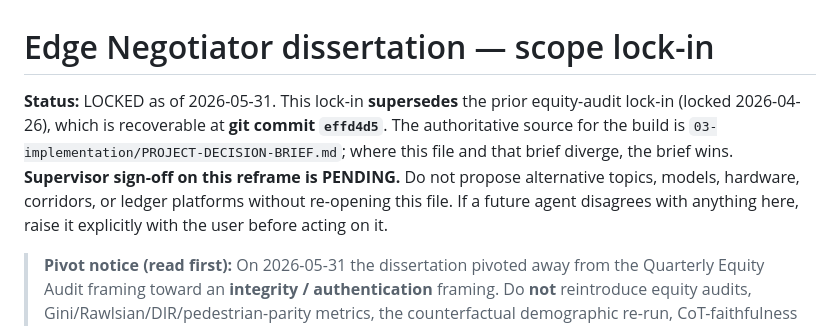
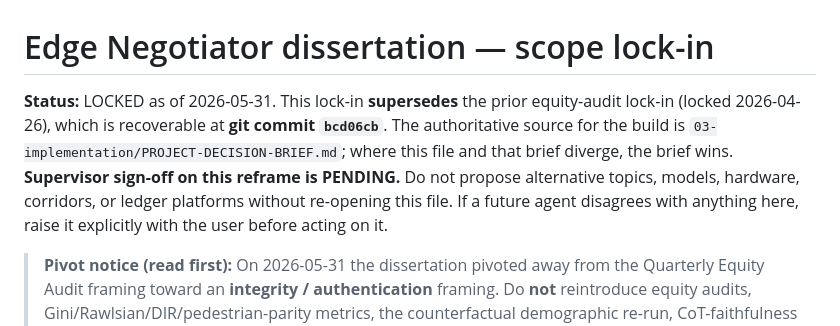
Before and after one commit to ebenezer-isaac/edge-traffic-negotiator, a Markdown page: 00-SCOPE-LOCKIN.md, the part around the change. Drawn GitHub-style.

Commit message:
docs: correct snapshot-commit reference after history rewrite

```diff
--- a/00-SCOPE-LOCKIN.md
+++ b/00-SCOPE-LOCKIN.md
@@ -1,6 +1,6 @@
 # Edge Negotiator dissertation — scope lock-in
 
-**Status:** LOCKED as of 2026-05-31. This lock-in **supersedes** the prior equity-audit lock-in (locked 2026-04-26), which is recoverable at **git commit `effd4d5`**. The authoritative source for the build is `03-implementation/PROJECT-DECISION-BRIEF.md`; where this file and that brief diverge, the brief wins. **Supervisor sign-off on this reframe is PENDING.** Do not propose alternative topics, models, hardware, corridors, or ledger platforms without re-opening this file. If a future agent disagrees with anything here, raise it explicitly with the user before acting on it.
+**Status:** LOCKED as of 2026-05-31. This lock-in **supersedes** the prior equity-audit lock-in (locked 2026-04-26), which is recoverable at **git commit `bcd06cb`**. The authoritative source for the build is `03-implementation/PROJECT-DECISION-BRIEF.md`; where this file and that brief diverge, the brief wins. **Supervisor sign-off on this reframe is PENDING.** Do not propose alternative topics, models, hardware, corridors, or ledger platforms without re-opening this file. If a future agent disagrees with anything here, raise it explicitly with the user before acting on it.
 
 > **Pivot notice (read first):** On 2026-05-31 the dissertation pivoted away from the Quarterly Equity Audit framing toward an **integrity / authentication** framing. Do **not** reintroduce equity audits, Gini/Rawlsian/DIR/pedestrian-parity metrics, the counterfactual demographic re-run, CoT-faithfulness as a *contribution*, incentive-compatibility as a real property, Qwen3-4B as co-primary, Z3 SMT as the core safety mechanism, Trillian Tessera as the headline comparator, or CoLLMLight/CityFlow as the build base. These are dropped or repurposed (see §9).
 
```
Also changed, not shown: 01-research/synthesis.md (+1 -1 lines).
